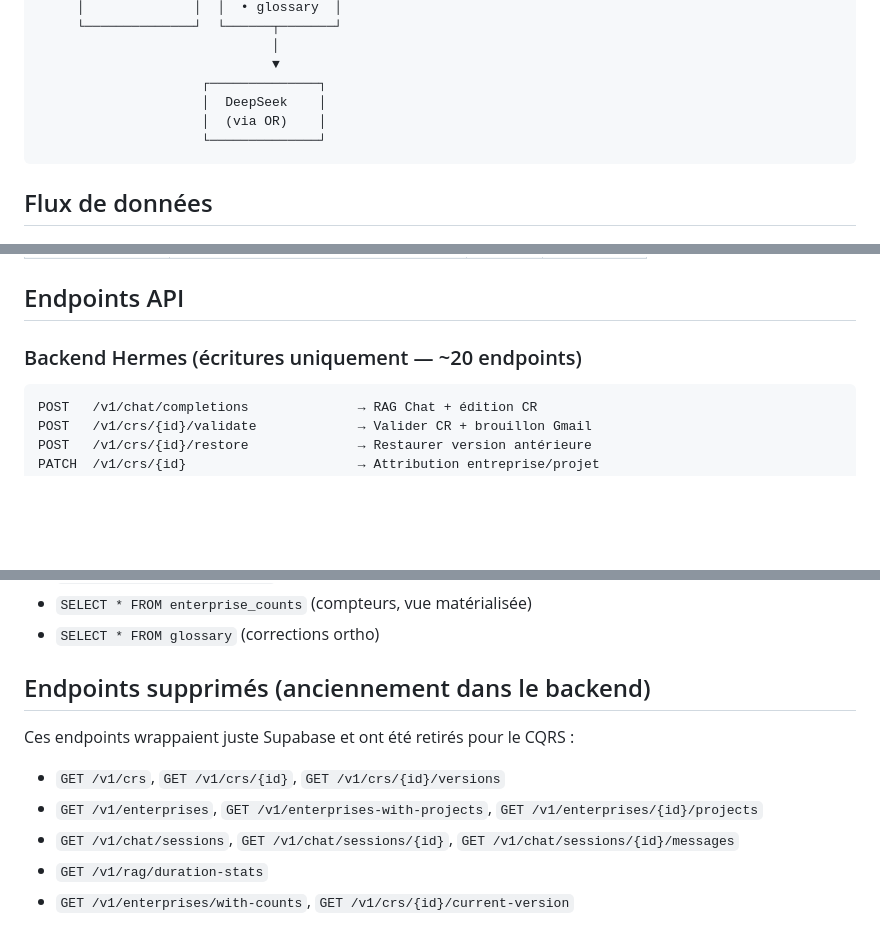
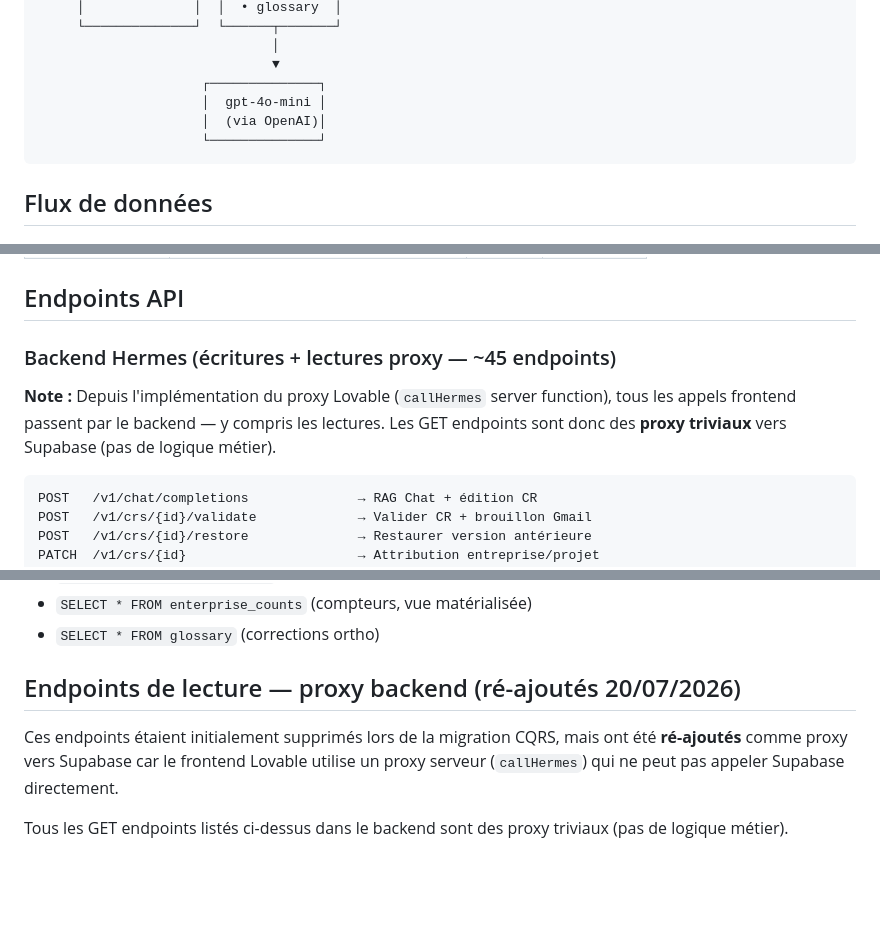
Before and after one commit to herone-dev/plaudia-template, a Markdown page: architecture.md, 3 parts joined by grey strips. Drawn GitHub-style; blank space fills up the shorter version.

Commit message:
fix: diagramme architecture + proxy endpoints + LLM model
- Diagramme: alignement des boites, tunnel Cloudflare, proxy Lovable
- Endpoints: notes sur les proxy GET re-ajoutes
- LLM: DeepSeek -> gpt-4o-mini (OpenAI direct)

````diff
--- a/architecture.md
+++ b/architecture.md
@@ -40,8 +40,8 @@
                               │
                               ▼
                      ┌──────────────┐
-                     │  DeepSeek    │
-                     │  (via OR)    │
+                     │  gpt-4o-mini │
+                     │  (via OpenAI)│
                      └──────────────┘
 ```
 
@@ -102,7 +102,9 @@ Frontend → <CR>html</CR>\n\nInstruction : {msg}
 
 ## Endpoints API
 
-### Backend Hermes (écritures uniquement — ~20 endpoints)
+### Backend Hermes (écritures + lectures proxy — ~45 endpoints)
+
+**Note :** Depuis l'implémentation du proxy Lovable (`callHermes` server function), tous les appels frontend passent par le backend — y compris les lectures. Les GET endpoints sont donc des **proxy triviaux** vers Supabase (pas de logique métier).
 
 ```
 POST   /v1/chat/completions              → RAG Chat + édition CR
@@ -142,11 +144,8 @@ Les lectures suivantes vont directement de Supabase au frontend :
 - `SELECT * FROM enterprise_counts` (compteurs, vue matérialisée)
 - `SELECT * FROM glossary` (corrections ortho)
 
-## Endpoints supprimés (anciennement dans le backend)
+## Endpoints de lecture — proxy backend (ré-ajoutés 20/07/2026)
 
-Ces endpoints wrappaient juste Supabase et ont été retirés pour le CQRS :
-- `GET /v1/crs`, `GET /v1/crs/{id}`, `GET /v1/crs/{id}/versions`
-- `GET /v1/enterprises`, `GET /v1/enterprises-with-projects`, `GET /v1/enterprises/{id}/projects`
-- `GET /v1/chat/sessions`, `GET /v1/chat/sessions/{id}`, `GET /v1/chat/sessions/{id}/messages`
-- `GET /v1/rag/duration-stats`
-- `GET /v1/enterprises/with-counts`, `GET /v1/crs/{id}/current-version`
+Ces endpoints étaient initialement supprimés lors de la migration CQRS, mais ont été **ré-ajoutés** comme proxy vers Supabase car le frontend Lovable utilise un proxy serveur (`callHermes`) qui ne peut pas appeler Supabase directement.
+
+Tous les GET endpoints listés ci-dessus dans le backend sont des proxy triviaux (pas de logique métier).
````
